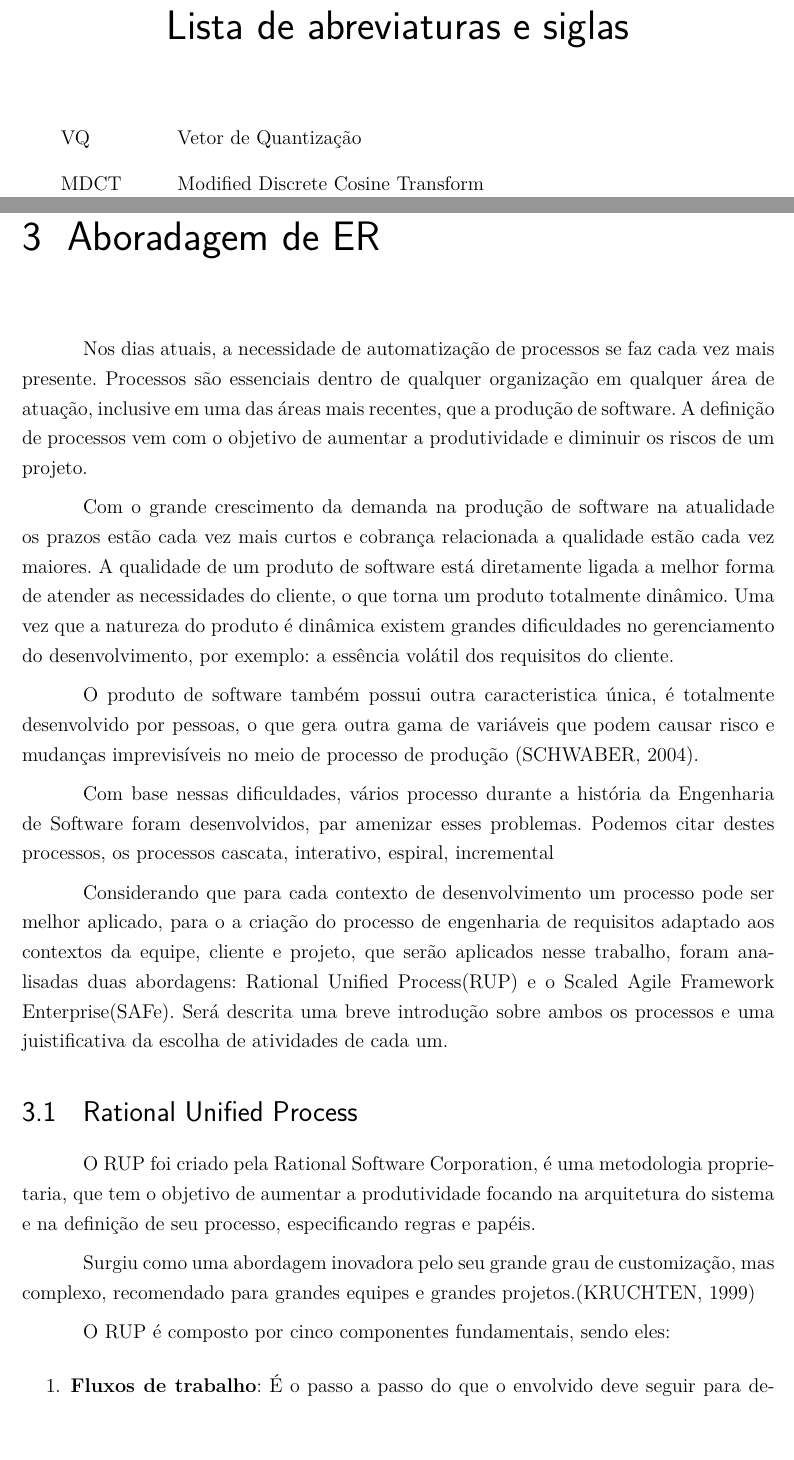
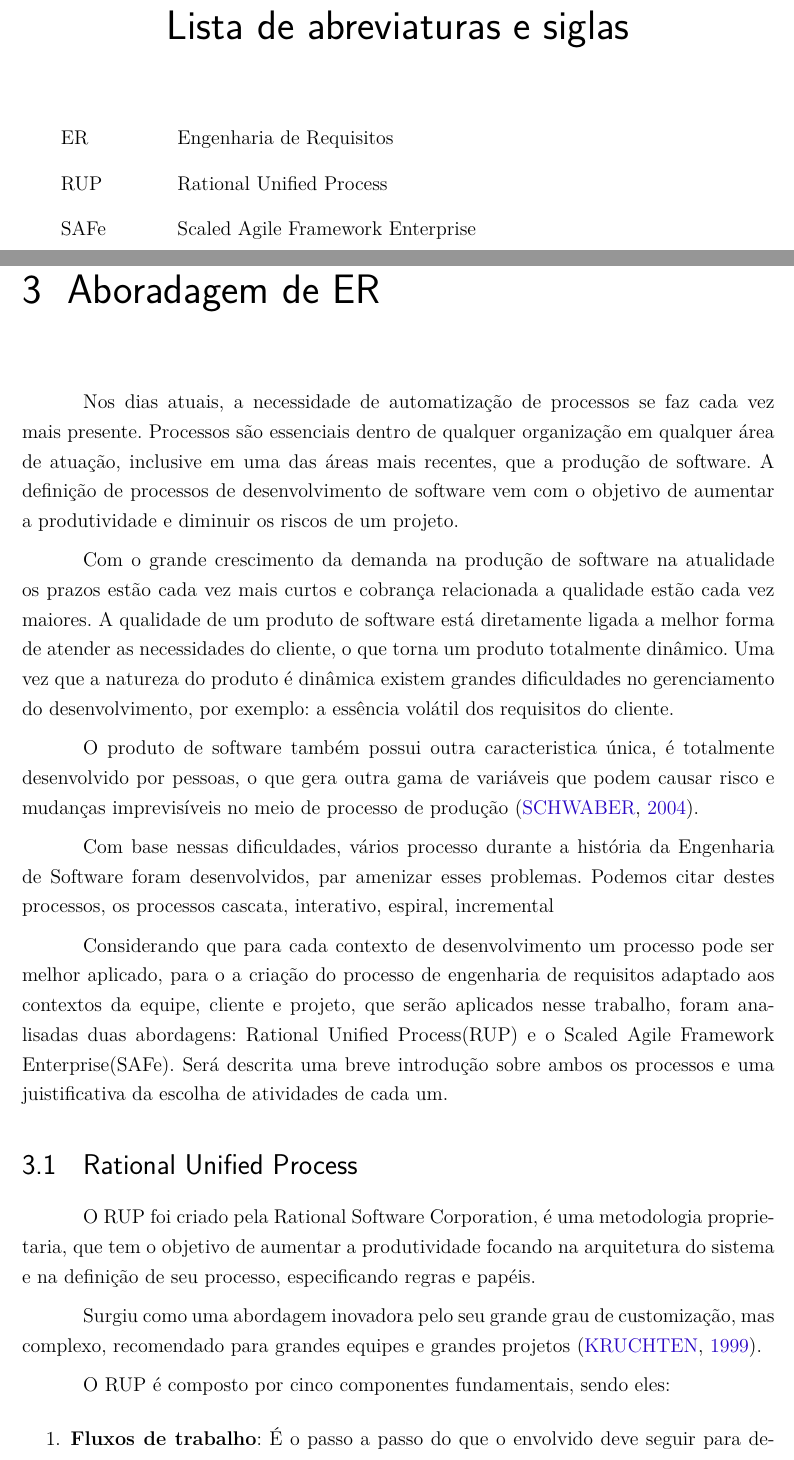
Before and after one commit to Gabiras12/req-ss, a LaTeX thesis (T1/tcc.tex, which reads T1/editaveis/abordagem_er.tex, T1/editaveis/abreviaturas.tex): two parts of pages 7 and 15 of 43, joined at a grey line, cut so that both start at the same text. Compiled offline with pdfLaTeX.

Commit message:
Processo.

```diff
--- a/T1/editaveis/abordagem_er.tex
+++ b/T1/editaveis/abordagem_er.tex
@@ -3,8 +3,8 @@
 Nos dias atuais, a necessidade de automatização de processos se faz cada vez mais
 presente. Processos são essenciais dentro de qualquer organização em qualquer área
 de atuação, inclusive em uma das áreas mais recentes, que a produção de software.
-A definição de processos vem com o objetivo de aumentar a produtividade e diminuir
-os riscos de um projeto.
+A definição de processos de desenvolvimento de software vem com o objetivo de aumentar
+a produtividade e diminuir os riscos de um projeto.
 
 Com o grande crescimento da demanda na produção de software
 na atualidade os prazos estão cada vez mais curtos e cobrança relacionada a qualidade
@@ -15,7 +15,7 @@
 
 O produto de software também possui outra caracteristica única, é totalmente desenvolvido
 por pessoas, o que gera outra gama de variáveis que podem causar risco e mudanças
-imprevisíveis no meio de processo de produção (SCHWABER, 2004).
+imprevisíveis no meio de processo de produção \cite{SCHWABER}.
 
 Com base nessas dificuldades, vários processo durante a história da Engenharia de
 Software foram desenvolvidos, par amenizar esses problemas. Podemos citar destes
@@ -35,7 +35,7 @@
 e na definição de seu processo, especificando regras e papéis.
 
 Surgiu como uma abordagem inovadora pelo seu grande grau de customização, mas complexo,
-recomendado para grandes equipes e grandes projetos.(KRUCHTEN, 1999)
+recomendado para grandes equipes e grandes projetos \cite{KRUCHTEN}.
 
 O RUP é composto por cinco componentes fundamentais, sendo eles:
 
--- a/T1/editaveis/abreviaturas.tex
+++ b/T1/editaveis/abreviaturas.tex
@@ -1,6 +1,5 @@
 \begin{siglas}
-  \item[VQ] Vetor de Quantização
-  \item[MDCT] Modified Discrete Cosine Transform
-  \item[]
-  \item[]
+  \item[ER] Engenharia de Requisitos
+  \item[RUP] Rational Unified Process
+  \item[SAFe] Scaled Agile Framework Enterprise
 \end{siglas}
```
Also changed, not shown: T1/bibliografia.bib (+15 -0 lines), T1/editaveis/processo.tex (+4 -0 lines), T1/editaveis/abordagem_er.tex (4 more changed lines).
